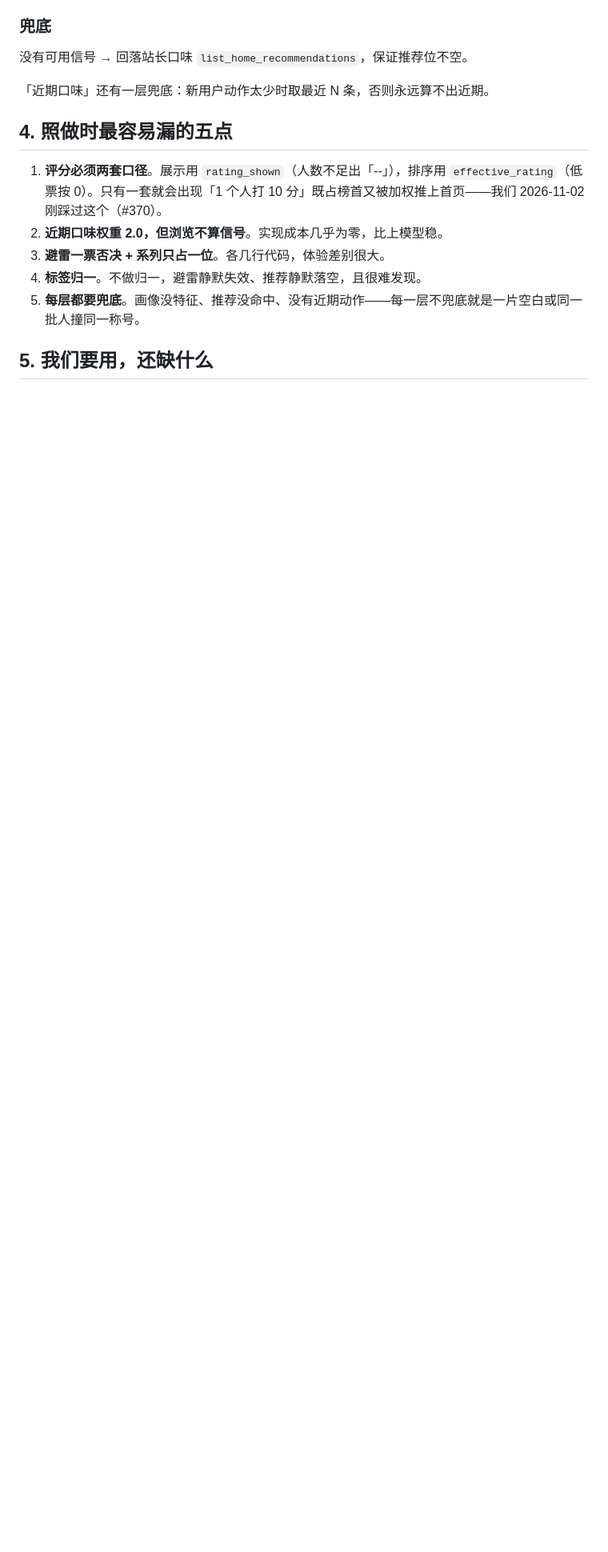
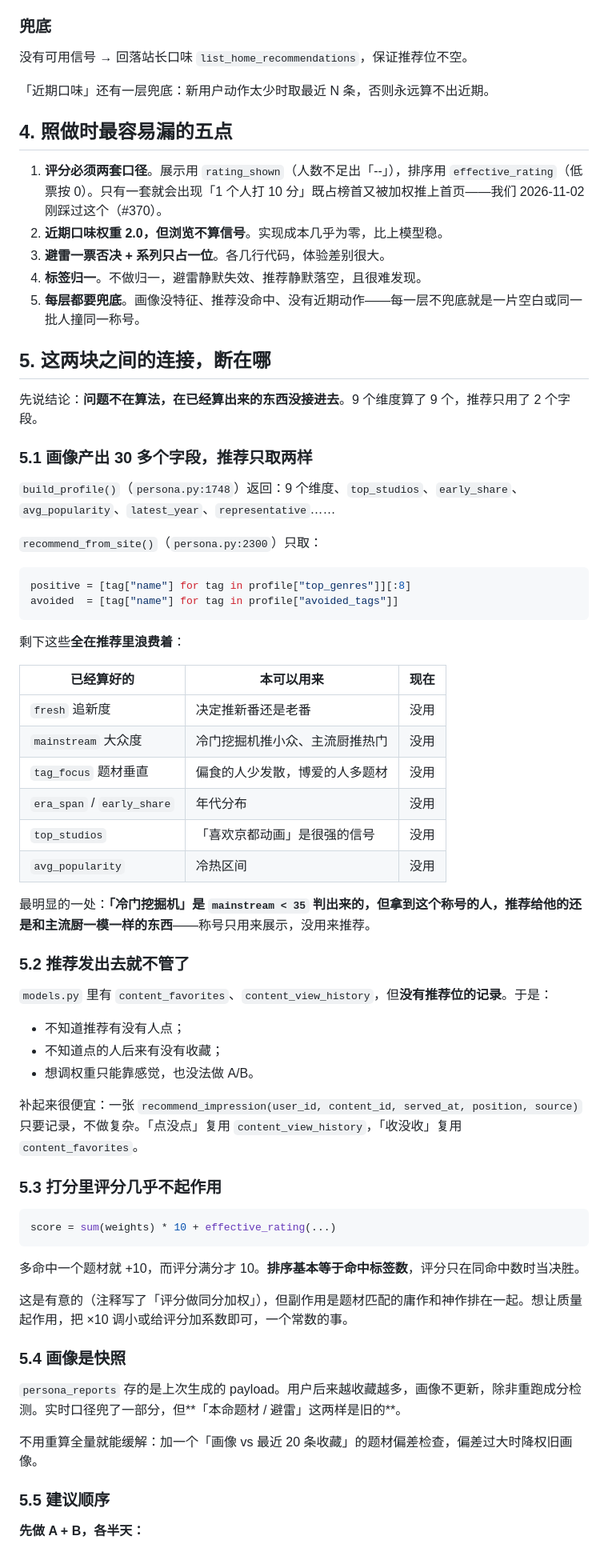
Before and after one commit to otaku-dev-team/otaku-data-platform, a Markdown page: docs/首站画像与推荐算法.md, the part around one of its changes. Shown at 80% size. Drawn GitHub-style; blank space fills up the shorter version.

Commit message:
docs: 补画像与推荐之间的四处断点，以及怎么接 (#374)
前四节是现状描述，这节是我们自己的判断。

四处断点：
- build_profile 返回 30 多个字段，推荐只取 top_genres 和 avoided_tags。
  9 个维度里 8 个没进推荐，「冷门挖掘机」是 mainstream<35 判出来的，
  这些人的推荐和主流厨一模一样——称号只用于展示，没用于推荐。
- 有收藏表、有浏览历史，但没有推荐位记录，发出去就不管了。
- score = 命中数×10 + 评分，多命中一个题材就 +10，评分满分才 10，
  排序基本等于命中标签数。
- persona_reports 是快照，用户后来越收藏越多，画像不更新。

建议顺序：先把维度接进候选集筛选（不改打分公式，加三个参数），
再加曝光表，否则判断不了第一步有没有用。题材多样性照抄系列去重的写法。

两条别动也写明了：浏览不进算法、避雷一票否决——都是有理由的，
别因为「有数据就要用」加回去。

纯文档，零代码改动。

````diff
--- a/docs/首站画像与推荐算法.md
+++ b/docs/首站画像与推荐算法.md
@@ -98,4 +100,61 @@ score = sum(weights[tag] for tag in matched) * 10 + effective_rating(rating, cou
 4. **标签归一**。不做归一，避雷静默失效、推荐静默落空，且很难发现。
 5. **每层都要兜底**。画像没特征、推荐没命中、没有近期动作——每一层不兜底就是一片空白或同一批人撞同一称号。
 
-## 5. 我们要用，还缺什么
+## 5. 这两块之间的连接，断在哪
+
+先说结论：**问题不在算法，在已经算出来的东西没接进去**。9 个维度算了 9 个，推荐只用了 2 个字段。
+
+### 5.1 画像产出 30 多个字段，推荐只取两样
+
+`build_profile()`（`persona.py:1748`）返回：9 个维度、`top_studios`、`early_share`、`avg_popularity`、`latest_year`、`representative`……
+
+`recommend_from_site()`（`persona.py:2300`）只取：
+
+```python
+positive = [tag["name"] for tag in profile["top_genres"]][:8]
+avoided  = [tag["name"] for tag in profile["avoided_tags"]]
+```
+
+剩下这些**全在推荐里浪费着**：
+
+| 已经算好的 | 本可以用来 | 现在 |
+|---|---|---|
+| `fresh` 追新度 | 决定推新番还是老番 | 没用 |
+| `mainstream` 大众度 | 冷门挖掘机推小众、主流厨推热门 | 没用 |
+| `tag_focus` 题材垂直 | 偏食的人少发散，博爱的人多题材 | 没用 |
+| `era_span` / `early_share` | 年代分布 | 没用 |
+| `top_studios` | 「喜欢京都动画」是很强的信号 | 没用 |
+| `avg_popularity` | 冷热区间 | 没用 |
+
+最明显的一处：**「冷门挖掘机」是 `mainstream < 35` 判出来的，但拿到这个称号的人，推荐给他的还是和主流厨一模一样的东西**——称号只用来展示，没用来推荐。
+
+### 5.2 推荐发出去就不管了
+
+`models.py` 里有 `content_favorites`、`content_view_history`，但**没有推荐位的记录**。于是：
+
+- 不知道推荐有没有人点；
+- 不知道点的人后来有没有收藏；
+- 想调权重只能靠感觉，也没法做 A/B。
+
+补起来很便宜：一张 `recommend_impression(user_id, content_id, served_at, position, source)` 只要记录，不做复杂。「点没点」复用 `content_view_history`，「收没收」复用 `content_favorites`。
+
+### 5.3 打分里评分几乎不起作用
+
+```python
+score = sum(weights) * 10 + effective_rating(...)
+```
+
+多命中一个题材就 +10，而评分满分才 10。**排序基本等于命中标签数**，评分只在同命中数时当决胜。
+
+这是有意的（注释写了「评分做同分加权」），但副作用是题材匹配的庸作和神作排在一起。想让质量起作用，把 ×10 调小或给评分加系数即可，一个常数的事。
+
+### 5.4 画像是快照
+
+`persona_reports` 存的是上次生成的 payload。用户后来越收藏越多，画像不更新，除非重跑成分检测。实时口径兜了一部分，但**「本命题材 / 避雷」这两样是旧的**。
+
+不用重算全量就能缓解：加一个「画像 vs 最近 20 条收藏」的题材偏差检查，偏差过大时降权旧画像。
+
+### 5.5 建议顺序
+
+**先做 A + B，各半天：**
+
````
Also changed, not shown: other parts of docs/首站画像与推荐算法.md (+15 -2 lines), docs/README.md (+1 -1 lines).
